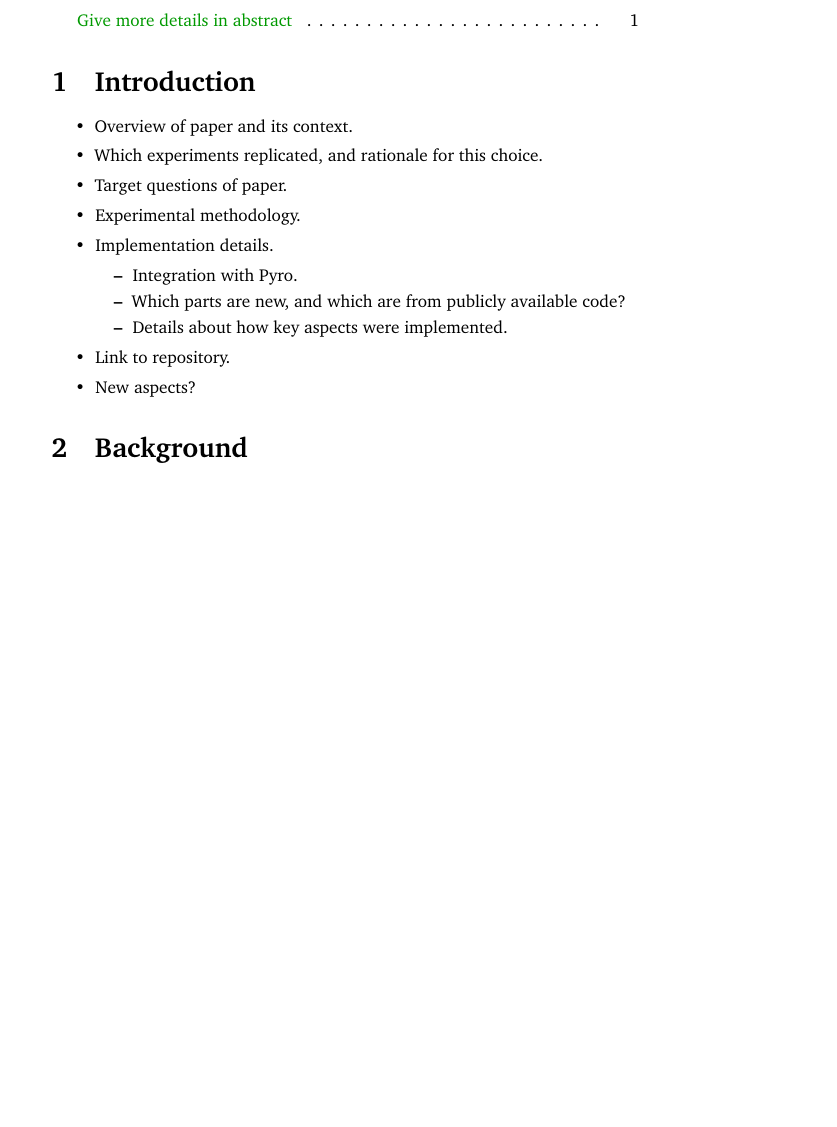
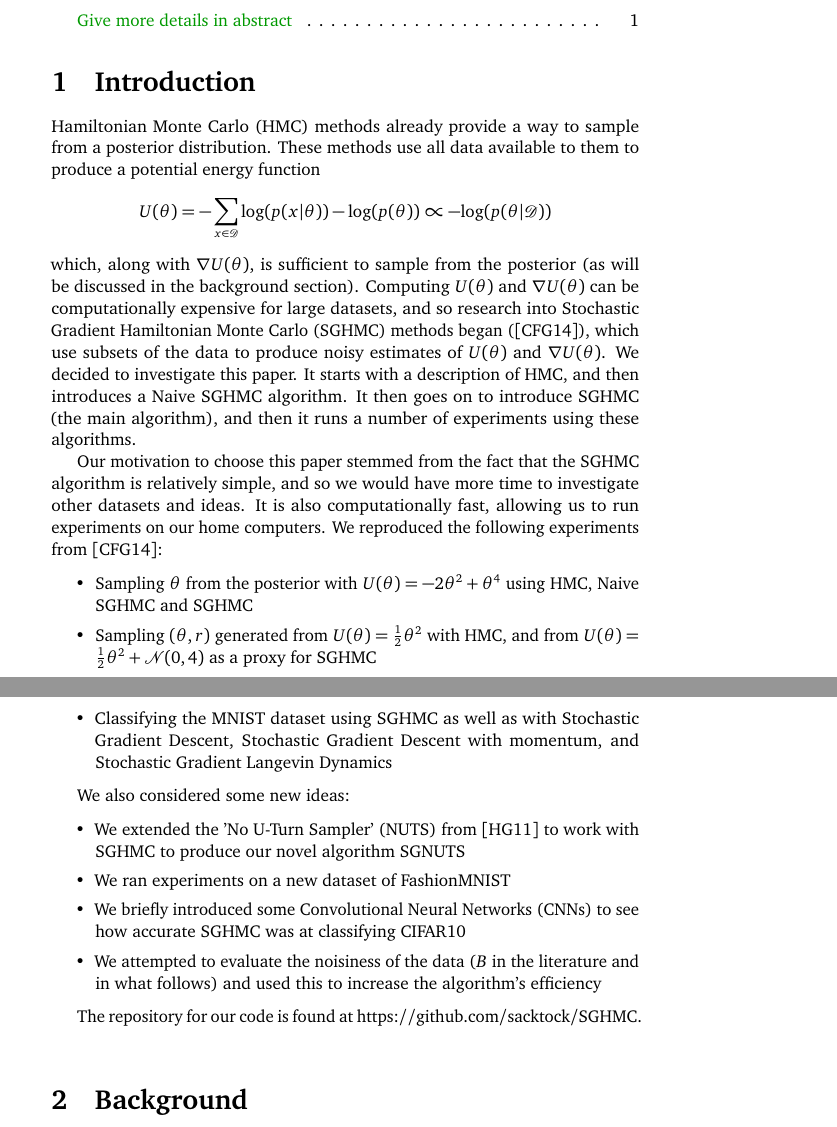
Before and after one commit to sacktock/SGHMC, a LaTeX document (writeup/report/report.tex, which reads writeup/report/parts/introduction.tex): part of page 1 of 11 before the commit and two parts of pages 1 and 2 of 12 after it, the two joined at a grey line, cut so that both start at the same text, the shorter picture padded with empty space. Compiled offline with pdfLaTeX.

Commit message:
First draft of intro

```diff
--- a/writeup/report/parts/introduction.tex
+++ b/writeup/report/parts/introduction.tex
@@ -2,17 +2,24 @@
 
 \section{Introduction}
 
+Hamiltonian Monte Carlo (HMC) methods already provide a way to sample from a posterior distribution. These methods use all data available to them to produce a potential energy function $$U(\theta) = - \sum_{x\in\mathcal{D}}\text{log}(p(x| \theta)) - \text{log}(p(\theta )) \propto -\text{log}(p(\theta | \mathcal{D}))$$
+which, along with $\nabla U(\theta)$, is sufficient to sample from the posterior (as will be discussed in the background section). Computing $U(\theta)$ and $\nabla U(\theta)$ can be computationally expensive for large datasets, and so research into Stochastic Gradient Hamiltonian Monte Carlo (SGHMC) methods began (\cite{sghmc}), which use subsets of the data to produce noisy estimates of $U(\theta)$ and $\nabla U(\theta)$. We decided to investigate this paper. It starts with a description of HMC, and then introduces a Naive SGHMC algorithm. It then goes on to introduce SGHMC (the main algorithm), and then it runs a number of experiments using these algorithms.
+
+Our motivation to choose this paper stemmed from the fact that the SGHMC algorithm is relatively simple, and so we would have more time to investigate other datasets and ideas. It is also computationally fast, allowing us to run experiments on our home computers. We reproduced the following experiments from \cite{sghmc}:
+
 \begin{itemize}
-    \item Overview of paper and its context.
-    \item Which experiments replicated, and rationale for this choice.
-    \item Target questions of paper.
-    \item Experimental methodology.
-    \item Implementation details.
-    \begin{itemize}
-        \item Integration with Pyro.
-        \item Which parts are new, and which are from publicly available code?
-        \item Details about how key aspects were implemented.
-    \end{itemize}
-    \item Link to repository.
-    \item New aspects?
+    \item Sampling $\theta$ from the posterior with $U(\theta) = -2\theta^2 + \theta^4$ using HMC, Naive SGHMC and SGHMC
+    \item Sampling $(\theta,r)$ generated from $U(\theta) = \frac{1}{2}\theta^2$ with HMC, and from $U(\theta) = \frac{1}{2}\theta^2 + \mathcal{N}(0,4)$ as a proxy for SGHMC
+    \item Classifying the MNIST dataset using SGHMC as well as with Stochastic Gradient Descent, Stochastic Gradient Descent with momentum, and Stochastic Gradient Langevin Dynamics
 \end{itemize}
+
+We also considered some new ideas:
+
+\begin{itemize}
+    \item We extended the 'No U-Turn Sampler' (NUTS) from \cite{nuts} to work with SGHMC to produce our novel algorithm SGNUTS
+    \item We ran experiments on a new dataset of FashionMNIST
+    \item We briefly introduced some Convolutional Neural Networks (CNNs) to see how accurate SGHMC was at classifying CIFAR10
+    \item We attempted to evaluate the noisiness of the data ($B$ in the literature and in what follows) and used this to increase the algorithm's efficiency
+\end{itemize}
+
+The repository for our code is found at https://github.com/sacktock/SGHMC.
```
